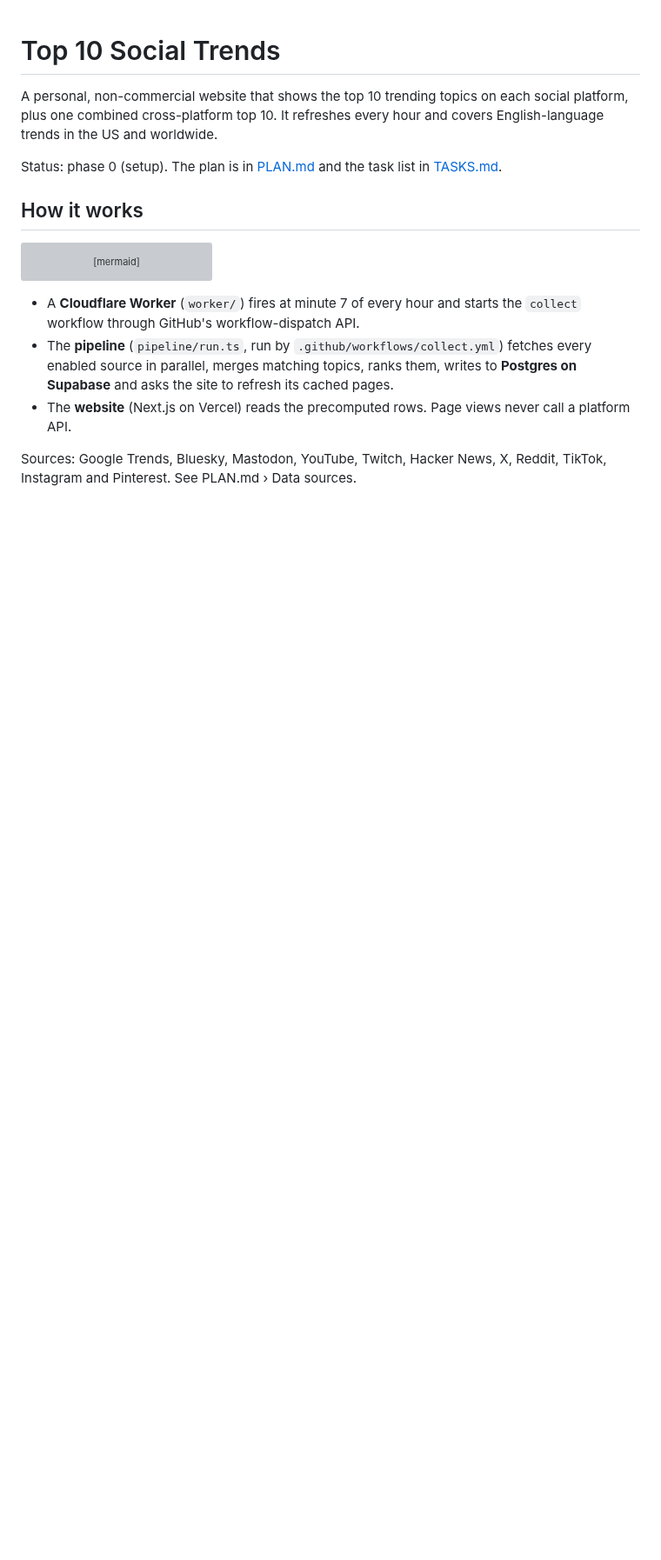
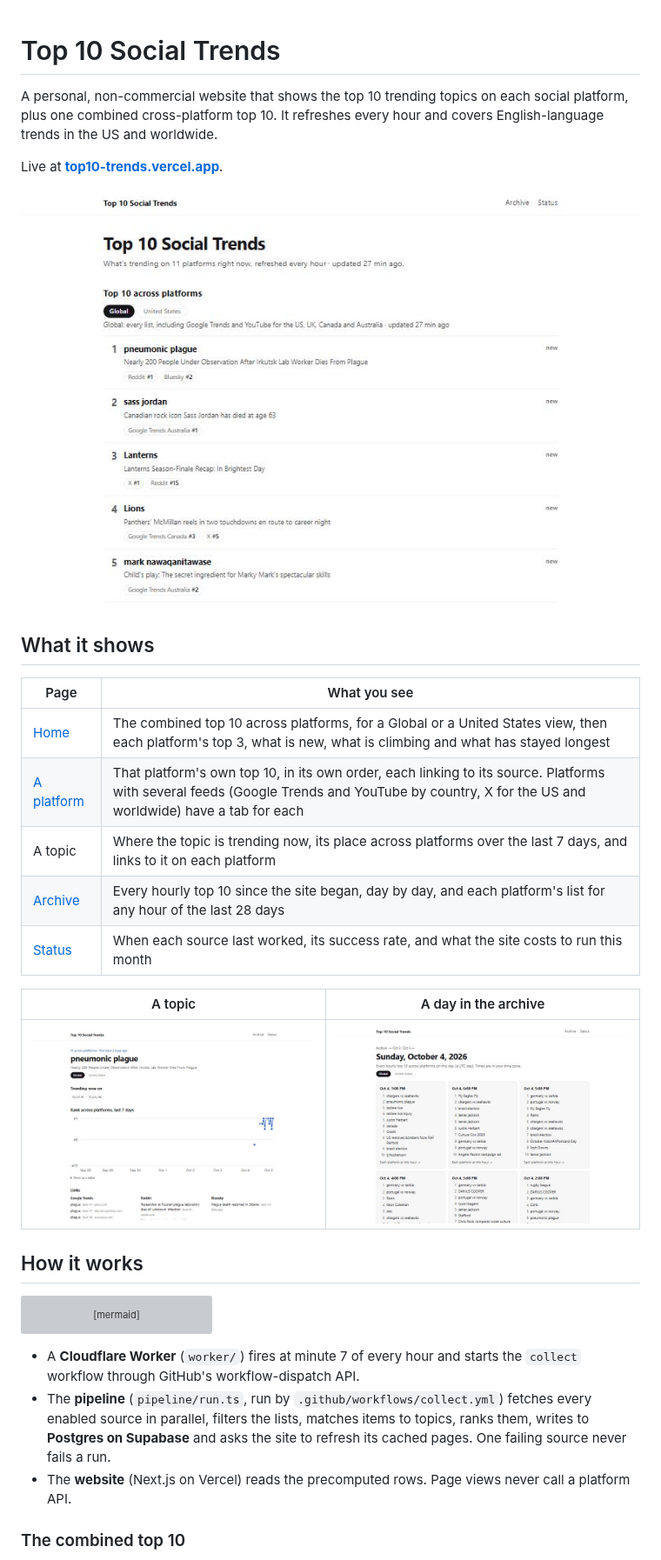
Before and after one commit to phongtran72/top10-trends, a Markdown page: README.md, the part around one of its changes. Shown at 87% size. Rendered like a GitHub page; pictures changed too: docs/screenshots/archive.jpg (added), docs/screenshots/home.jpg (added), docs/screenshots/topic.jpg (added); blank space fills up the shorter version; grey boxes are pictures that could not be loaded.

Commit message:
4.5 README: what the site is, screenshots, how it works, data sources and attribution, local setup
Co-Authored-By: Claude Opus 5.5 <noreply@anthropic.com>

````diff
--- a/README.md
+++ b/README.md
@@ -2,7 +2,23 @@
 
 A personal, non-commercial website that shows the top 10 trending topics on each social platform, plus one combined cross-platform top 10. It refreshes every hour and covers English-language trends in the US and worldwide.
 
-Status: phase 0 (setup). The plan is in [PLAN.md](PLAN.md) and the task list in [TASKS.md](TASKS.md).
+Live at **[top10-trends.vercel.app](https://top10-trends.vercel.app)**.
+
+![The home page: the combined top 10 across platforms, with Global and United States tabs](docs/screenshots/home.jpg)
+
+## What it shows
+
+| Page | What you see |
+| --- | --- |
+| [Home](https://top10-trends.vercel.app/) | The combined top 10 across platforms, for a Global or a United States view, then each platform's top 3, what is new, what is climbing and what has stayed longest |
+| [A platform](https://top10-trends.vercel.app/p/google-trends) | That platform's own top 10, in its own order, each linking to its source. Platforms with several feeds (Google Trends and YouTube by country, X for the US and worldwide) have a tab for each |
+| A topic | Where the topic is trending now, its place across platforms over the last 7 days, and links to it on each platform |
+| [Archive](https://top10-trends.vercel.app/archive) | Every hourly top 10 since the site began, day by day, and each platform's list for any hour of the last 28 days |
+| [Status](https://top10-trends.vercel.app/status) | When each source last worked, its success rate, and what the site costs to run this month |
+
+| A topic | A day in the archive |
+| --- | --- |
+| ![A topic page: where it is trending now and its rank over 7 days](docs/screenshots/topic.jpg) | ![An archive day: one card for each hourly top 10](docs/screenshots/archive.jpg) |
 
 ## How it works
 
@@ -17,8 +33,8 @@ flowchart LR
 ```
 
 - A **Cloudflare Worker** (`worker/`) fires at minute 7 of every hour and starts the `collect` workflow through GitHub's workflow-dispatch API.
-- The **pipeline** (`pipeline/run.ts`, run by `.github/workflows/collect.yml`) fetches every enabled source in parallel, merges matching topics, ranks them, writes to **Postgres on Supabase** and asks the site to refresh its cached pages.
+- The **pipeline** (`pipeline/run.ts`, run by `.github/workflows/collect.yml`) fetches every enabled source in parallel, filters the lists, matches items to topics, ranks them, writes to **Postgres on Supabase** and asks the site to refresh its cached pages. One failing source never fails a run.
 - The **website** (Next.js on Vercel) reads the precomputed rows. Page views never call a platform API.
 
-Sources: Google Trends, Bluesky, Mastodon, YouTube, Twitch, Hacker News, X, Reddit, TikTok, Instagram and Pinterest. See PLAN.md › Data sources.
+### The combined top 10
 
````
Also changed, not shown: other parts of README.md (+56 -5 lines), TASKS.md (+1 -1 lines).
